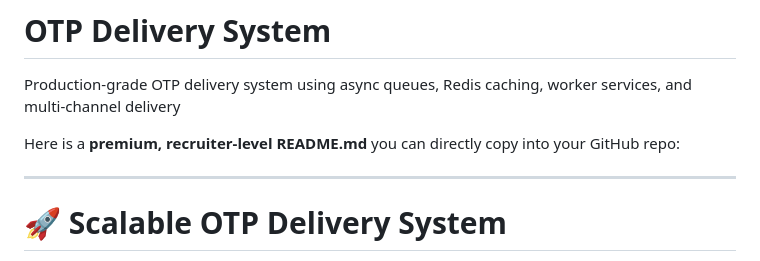
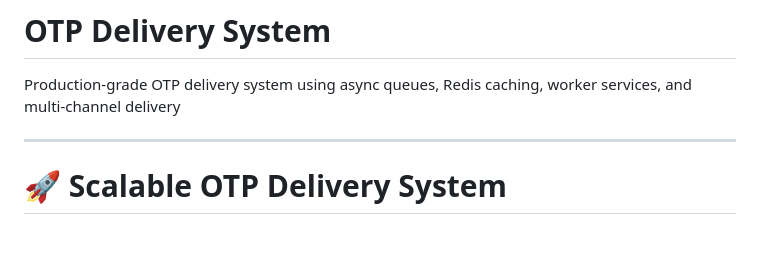
Before and after one commit to Manjunatha-kv01/OTP-Delivery-system, a Markdown page: README.md, the part around the change. Drawn GitHub-style; blank space fills up the shorter version.

Commit message:
Refactor README for clarity and conciseness
Removed unnecessary content and improved README structure.

```diff
--- a/README.md
+++ b/README.md
@@ -1,9 +1,6 @@
 # OTP Delivery System
 
 Production-grade OTP delivery system using async queues, Redis caching, worker services, and multi-channel delivery
-
-
-Here is a **premium, recruiter-level README.md** you can directly copy into your GitHub repo:
 
 ---
 
```
